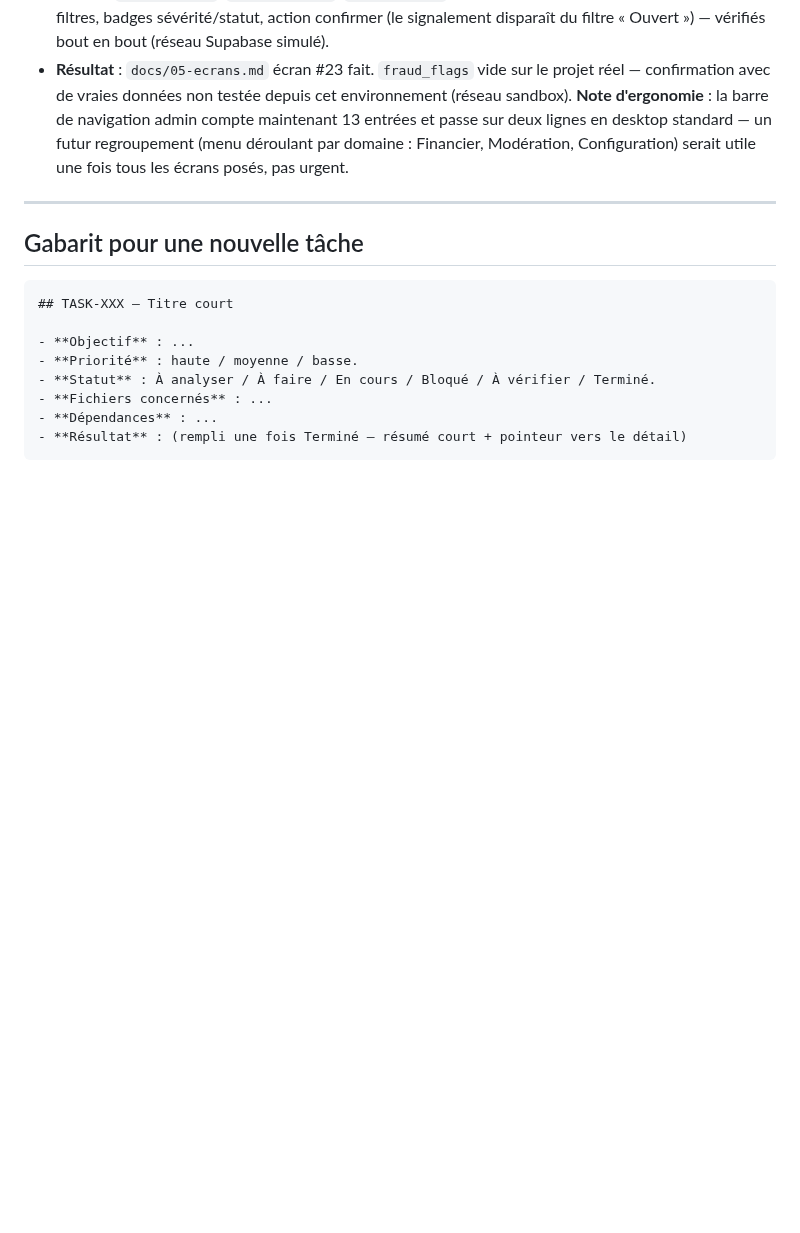
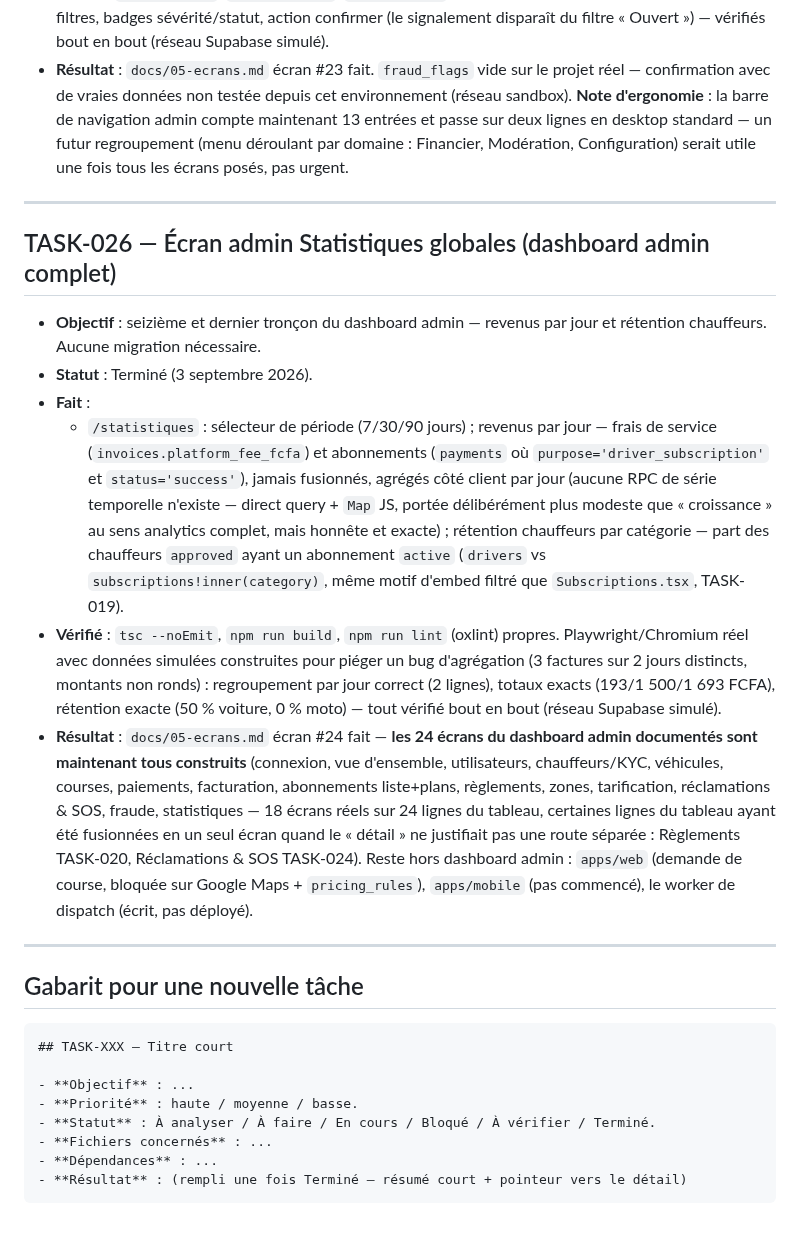
Before and after one commit to Gilles-04/vtc, a Markdown page: docs/TASKS.md, the part around the change. GitHub-like rendering; blank space fills up the shorter version.

````diff
--- a/docs/TASKS.md
+++ b/docs/TASKS.md
@@ -875,6 +875,43 @@ libre).
 
 ---
 
+## TASK-026 — Écran admin Statistiques globales (dashboard admin complet)
+
+- **Objectif** : seizième et dernier tronçon du dashboard admin —
+  revenus par jour et rétention chauffeurs. Aucune migration
+  nécessaire.
+- **Statut** : Terminé (3 septembre 2026).
+- **Fait** :
+  - `/statistiques` : sélecteur de période (7/30/90 jours) ; revenus
+    par jour — frais de service (`invoices.platform_fee_fcfa`) et
+    abonnements (`payments` où `purpose='driver_subscription'` et
+    `status='success'`), jamais fusionnés, agrégés côté client par jour
+    (aucune RPC de série temporelle n'existe — direct query + `Map`
+    JS, portée délibérément plus modeste que « croissance » au sens
+    analytics complet, mais honnête et exacte) ; rétention chauffeurs
+    par catégorie — part des chauffeurs `approved` ayant un abonnement
+    `active` (`drivers` vs `subscriptions!inner(category)`, même motif
+    d'embed filtré que `Subscriptions.tsx`, TASK-019).
+- **Vérifié** : `tsc --noEmit`, `npm run build`, `npm run lint` (oxlint)
+  propres. Playwright/Chromium réel avec données simulées construites
+  pour piéger un bug d'agrégation (3 factures sur 2 jours distincts,
+  montants non ronds) : regroupement par jour correct (2 lignes),
+  totaux exacts (193/1 500/1 693 FCFA), rétention exacte (50 % voiture,
+  0 % moto) — tout vérifié bout en bout (réseau Supabase simulé).
+- **Résultat** : `docs/05-ecrans.md` écran #24 fait — **les 24 écrans
+  du dashboard admin documentés sont maintenant tous construits**
+  (connexion, vue d'ensemble, utilisateurs, chauffeurs/KYC, véhicules,
+  courses, paiements, facturation, abonnements liste+plans, règlements,
+  zones, tarification, réclamations & SOS, fraude, statistiques —
+  18 écrans réels sur 24 lignes du tableau, certaines lignes du tableau
+  ayant été fusionnées en un seul écran quand le « détail » ne
+  justifiait pas une route séparée : Règlements TASK-020, Réclamations
+  & SOS TASK-024). Reste hors dashboard admin : `apps/web` (demande de
+  course, bloquée sur Google Maps + `pricing_rules`), `apps/mobile`
+  (pas commencé), le worker de dispatch (écrit, pas déployé).
+
+---
+
 ## Gabarit pour une nouvelle tâche
 
 ```markdown
````
Also changed, not shown: docs/STATUS.md (+84 -93 lines).
